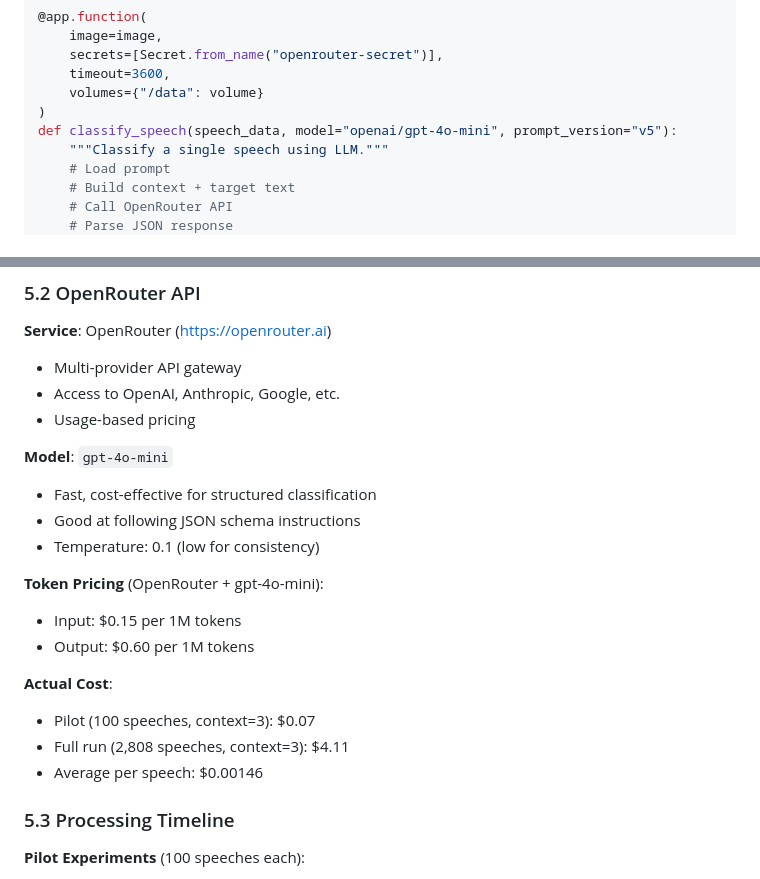
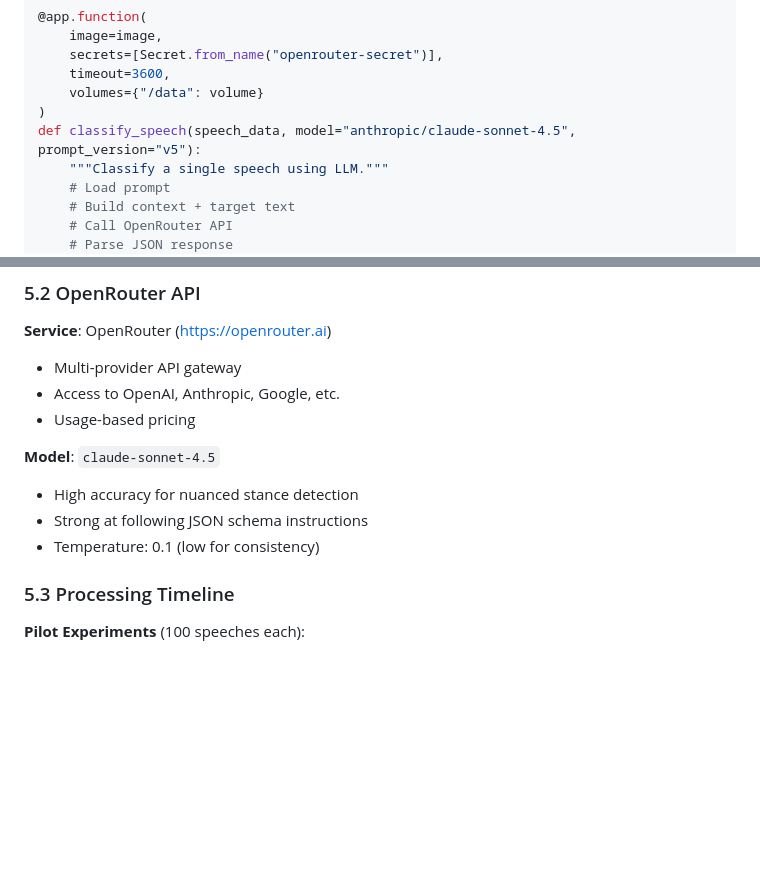
Before and after one commit to omarkhursheed/hansard-nlp-explorer, a Markdown page: docs/suffrage_classification/SUFFRAGE_CLASSIFICATION_METHODOLOGY.md, 2 parts joined by grey strips. Drawn GitHub-style; blank space fills up the shorter version.

Commit message:
fix: Update methodology doc to reflect Claude Sonnet 4.5 usage
Generated with Claude Code

Co-Authored-By: Claude Opus 4.5 <noreply@anthropic.com>

```diff
--- a/docs/suffrage_classification/SUFFRAGE_CLASSIFICATION_METHODOLOGY.md
+++ b/docs/suffrage_classification/SUFFRAGE_CLASSIFICATION_METHODOLOGY.md
@@ -444,7 +444,7 @@ The primary barrier to suffrage legislation was government obstruction, not indi
     timeout=3600,
     volumes={"/data": volume}
 )
-def classify_speech(speech_data, model="openai/gpt-4o-mini", prompt_version="v5"):
+def classify_speech(speech_data, model="anthropic/claude-sonnet-4.5", prompt_version="v5"):
     """Classify a single speech using LLM."""
     # Load prompt
     # Build context + target text
@@ -466,19 +466,10 @@ def classify_speech(speech_data, model="openai/gpt-4o-mini", prompt_version="v5"
 - Access to OpenAI, Anthropic, Google, etc.
 - Usage-based pricing
 
-**Model**: `gpt-4o-mini`
-- Fast, cost-effective for structured classification
-- Good at following JSON schema instructions
+**Model**: `claude-sonnet-4.5`
+- High accuracy for nuanced stance detection
+- Strong at following JSON schema instructions
 - Temperature: 0.1 (low for consistency)
-
-**Token Pricing** (OpenRouter + gpt-4o-mini):
-- Input: $0.15 per 1M tokens
-- Output: $0.60 per 1M tokens
-
-**Actual Cost**:
-- Pilot (100 speeches, context=3): $0.07
-- Full run (2,808 speeches, context=3): $4.11
-- Average per speech: $0.00146
 
 ### 5.3 Processing Timeline
 
```
